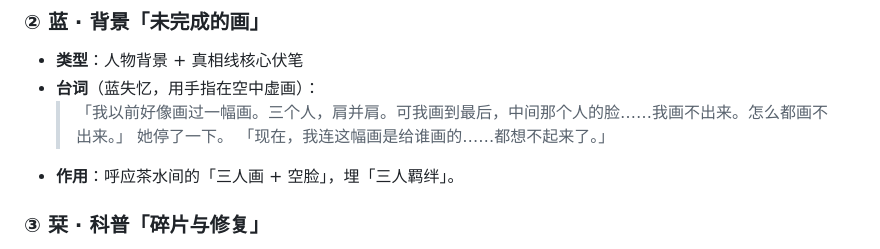
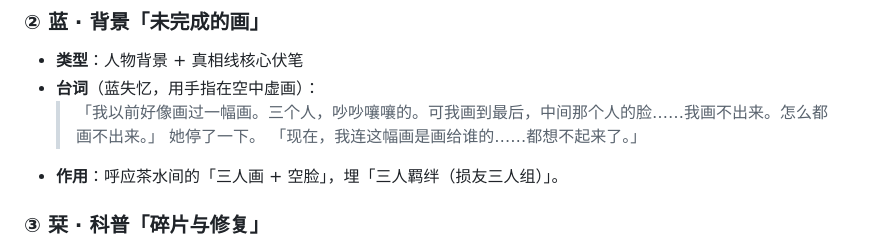
Before and after one commit to muyuxuanzhi/999, a Markdown page: 房间设计_闸4档案室.md, the part around one of its changes. GitHub-like rendering.

```diff
--- a/房间设计_闸4档案室.md
+++ b/房间设计_闸4档案室.md
@@ -152,10 +155,10 @@
 ### ② 蓝 · 背景「未完成的画」
 - **类型**：人物背景 + 真相线核心伏笔
 - **台词**（蓝失忆，用手指在空中虚画）：
-  > 「我以前好像画过一幅画。三个人，肩并肩。可我画到最后，中间那个人的脸……我画不出来。怎么都画不出来。」
+  > 「我以前好像画过一幅画。三个人，吵吵嚷嚷的。可我画到最后，中间那个人的脸……我画不出来。怎么都画不出来。」
   > 她停了一下。
-  > 「现在，我连这幅画是给谁画的……都想不起来了。」
-- **作用**：呼应茶水间的「三人画 + 空脸」，埋「三人羁绊」。
+  > 「现在，我连这幅画是画给谁的……都想不起来了。」
+- **作用**：呼应茶水间的「三人画 + 空脸」，埋「三人羁绊（损友三人组）」。
 
 ### ③ 栞 · 科普「碎片与修复」
 - **类型**：科普剧情（记录 / 反读）
```
Also changed, not shown: other parts of 房间设计_闸4档案室.md (+18 -15 lines), 房间设计_闸1茶水间.md (+2 -2 lines).
